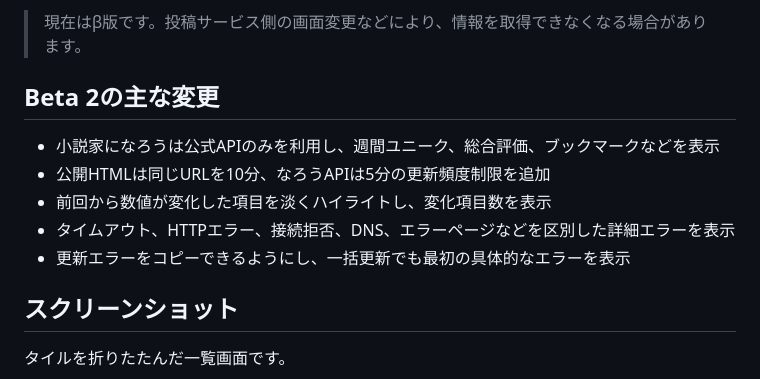
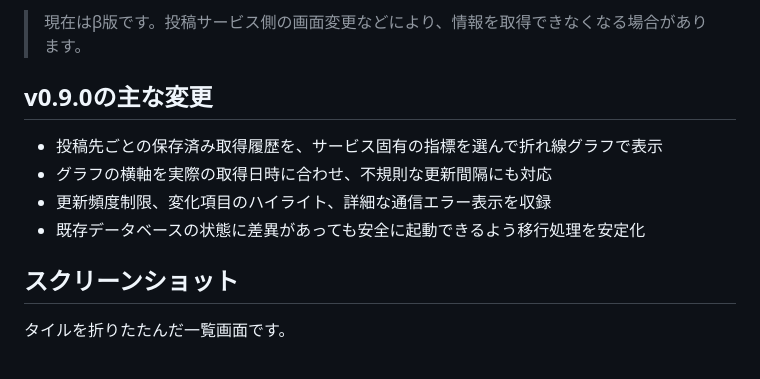
Before and after one commit to fujisawamegumin/StoryShelf, a Markdown page: README.md, the part around the change. Drawn GitHub-style.

Commit message:
v0.9.0の変更内容を追加

```diff
--- a/README.md
+++ b/README.md
@@ -4,13 +4,12 @@
 
 > 現在はβ版です。投稿サービス側の画面変更などにより、情報を取得できなくなる場合があります。
 
-## Beta 2の主な変更
+## v0.9.0の主な変更
 
-- 小説家になろうは公式APIのみを利用し、週間ユニーク、総合評価、ブックマークなどを表示
-- 公開HTMLは同じURLを10分、なろうAPIは5分の更新頻度制限を追加
-- 前回から数値が変化した項目を淡くハイライトし、変化項目数を表示
-- タイムアウト、HTTPエラー、接続拒否、DNS、エラーページなどを区別した詳細エラーを表示
-- 更新エラーをコピーできるようにし、一括更新でも最初の具体的なエラーを表示
+- 投稿先ごとの保存済み取得履歴を、サービス固有の指標を選んで折れ線グラフで表示
+- グラフの横軸を実際の取得日時に合わせ、不規則な更新間隔にも対応
+- 更新頻度制限、変化項目のハイライト、詳細な通信エラー表示を収録
+- 既存データベースの状態に差異があっても安全に起動できるよう移行処理を安定化
 
 ## スクリーンショット
 
```
